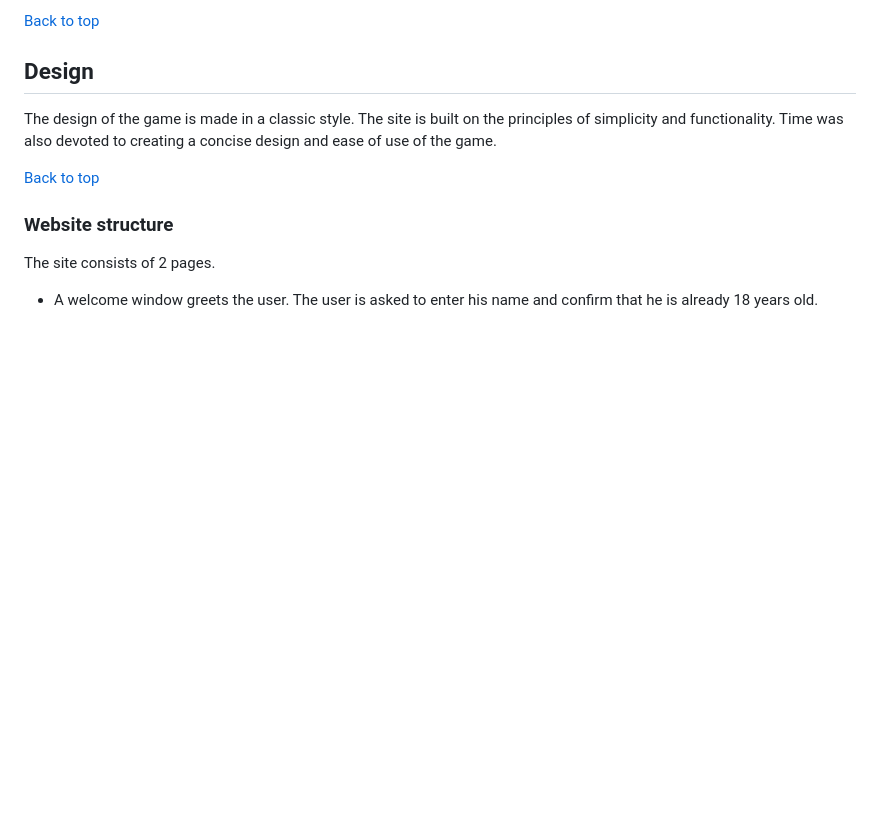
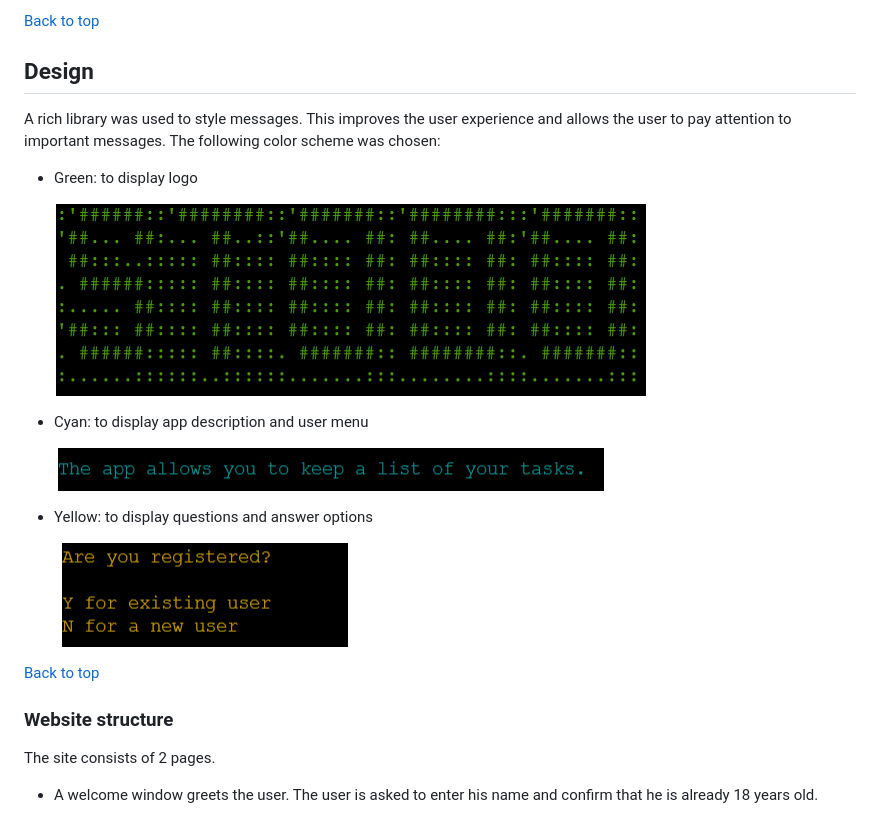
Before and after one commit to barkode/pp3, a Markdown page: README.md, the part around the change. Drawn GitHub-style; pictures changed too: assets/docs/app_description_scheme.png (added), assets/docs/logo_color_scheme.png (added), assets/docs/question_and_options_scheme.png (added); blank space fills up the shorter version.

```diff
--- a/README.md
+++ b/README.md
@@ -110,9 +110,21 @@ tasks.
 
 ## Design
 
-The design of the game is made in a classic style. The site is built on the
-principles of simplicity and functionality. Time was also devoted to creating a
-concise design and ease of use of the game.
+A rich library was used to style messages. This improves the user experience and
+allows the user to pay attention to important messages. The following color
+scheme was chosen:
+
+- Green: to display logo
+
+  ![green-color](./assets/docs/logo_color_scheme.png)
+
+- Cyan: to display app description and user menu
+
+  ![cyan-color](./assets/docs/app_description_scheme.png)
+
+- Yellow: to display questions and answer options
+
+  ![yellow-color](./assets/docs/question_and_options_scheme.png)
 
 [Back to top](#contents)
 
```
Also changed, not shown: assets/docs/bye_msg_scheme.png (added), 2 other files.
